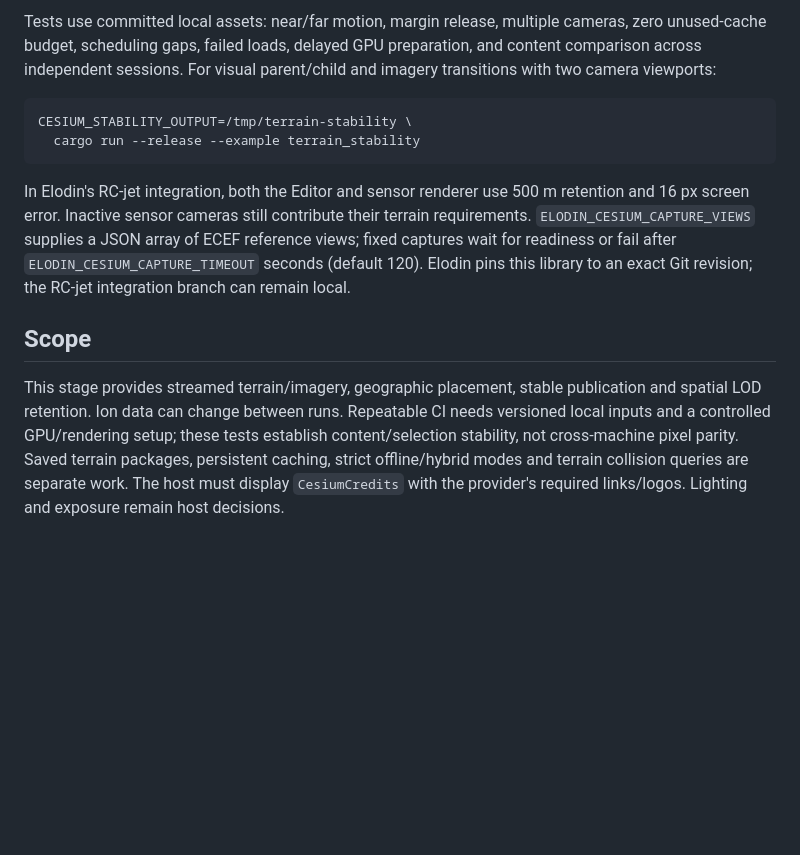
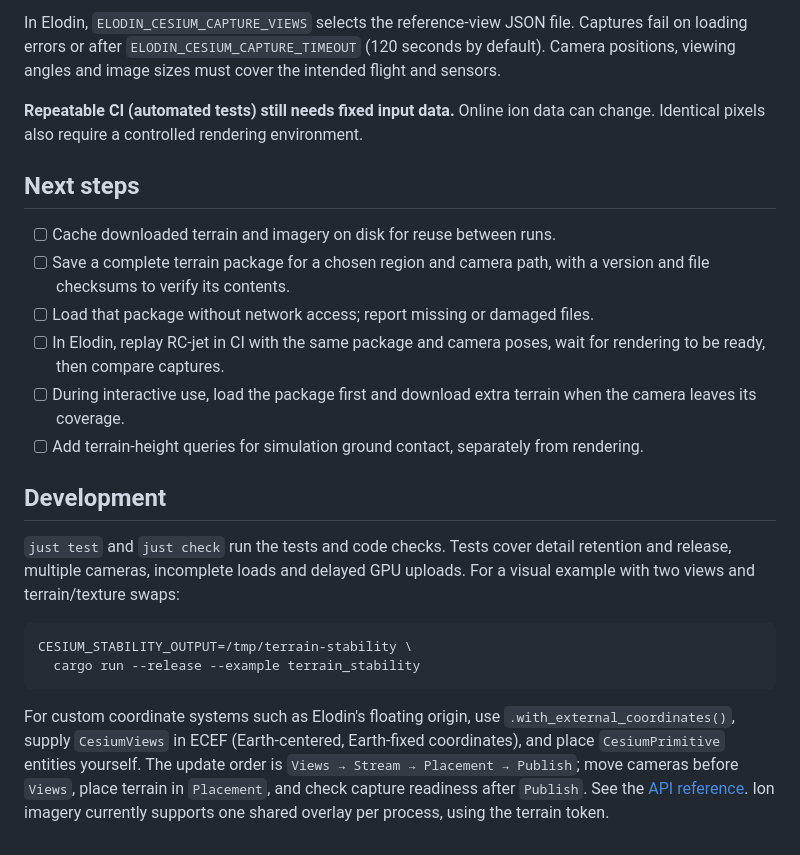
Before and after one commit to elodin-sys/bevy-cesium, a Markdown page: README.md, the part around one of its changes. Drawn GitHub-style; blank space fills up the shorter version.

Commit message:
Explain terrain stability plainly and list remaining work

````diff
--- a/README.md
+++ b/README.md
@@ -84,27 +73,39 @@ A missing child can leave its parent visible interactively while blocking captur
 
-Tests use committed local assets: near/far motion, margin release, multiple
-cameras, zero unused-cache budget, scheduling gaps, failed loads, delayed GPU
-preparation, and content comparison across independent sessions. For visual
-parent/child and imagery transitions with two camera viewports:
+In Elodin, `ELODIN_CESIUM_CAPTURE_VIEWS` selects the reference-view JSON file.
+Captures fail on loading errors or after `ELODIN_CESIUM_CAPTURE_TIMEOUT`
+(120 seconds by default). Camera positions, viewing angles and image sizes
+must cover the intended flight and sensors.
+
+**Repeatable CI (automated tests) still needs fixed input data.** Online ion data
+can change. Identical pixels also require a controlled rendering environment.
+
+## Next steps
+
+- [ ] Cache downloaded terrain and imagery on disk for reuse between runs.
+- [ ] Save a complete terrain package for a chosen region and camera path,
+  with a version and file checksums to verify its contents.
+- [ ] Load that package without network access; report missing or damaged files.
+- [ ] In Elodin, replay RC-jet in CI with the same package and camera poses,
+  wait for rendering to be ready, then compare captures.
+- [ ] During interactive use, load the package first and download extra terrain
+  when the camera leaves its coverage.
+- [ ] Add terrain-height queries for simulation ground contact, separately from rendering.
+
+## Development
+
+`just test` and `just check` run the tests and code checks. Tests cover detail
+retention and release, multiple cameras, incomplete loads and delayed GPU uploads.
+For a visual example with two views and terrain/texture swaps:
 
 ```sh
 CESIUM_STABILITY_OUTPUT=/tmp/terrain-stability \
   cargo run --release --example terrain_stability
 ```
 
-In Elodin's RC-jet integration, both the Editor and sensor renderer use 500 m
-retention and 16 px screen error. Inactive sensor cameras still contribute their
-terrain requirements. `ELODIN_CESIUM_CAPTURE_VIEWS` supplies a JSON array of ECEF
-reference views; fixed captures wait for readiness or fail after
-`ELODIN_CESIUM_CAPTURE_TIMEOUT` seconds (default 120). Elodin pins this library to
-an exact Git revision; the RC-jet integration branch can remain local.
-
-## Scope
-
-This stage provides streamed terrain/imagery, geographic placement, stable
-publication and spatial LOD retention. Ion data can change between runs.
-Repeatable CI needs versioned local inputs and a controlled GPU/rendering setup;
-these tests establish content/selection stability, not cross-machine pixel parity.
-Saved terrain packages, persistent caching, strict offline/hybrid modes and terrain
-collision queries are separate work. The host must display `CesiumCredits` with
-the provider's required links/logos. Lighting and exposure remain host decisions.
+For custom coordinate systems such as Elodin's floating origin, use
+`.with_external_coordinates()`, supply `CesiumViews` in ECEF (Earth-centered,
+Earth-fixed coordinates), and place `CesiumPrimitive` entities yourself.
+The update order is `Views → Stream → Placement → Publish`; move cameras before
+`Views`, place terrain in `Placement`, and check capture readiness after `Publish`.
+See the [API reference](https://elodin-sys.github.io/bevy-cesium/bevy_tiles/).
+Ion imagery currently supports one shared overlay per process, using the terrain token.
````
Also changed, not shown: other parts of README.md (+47 -58 lines).
